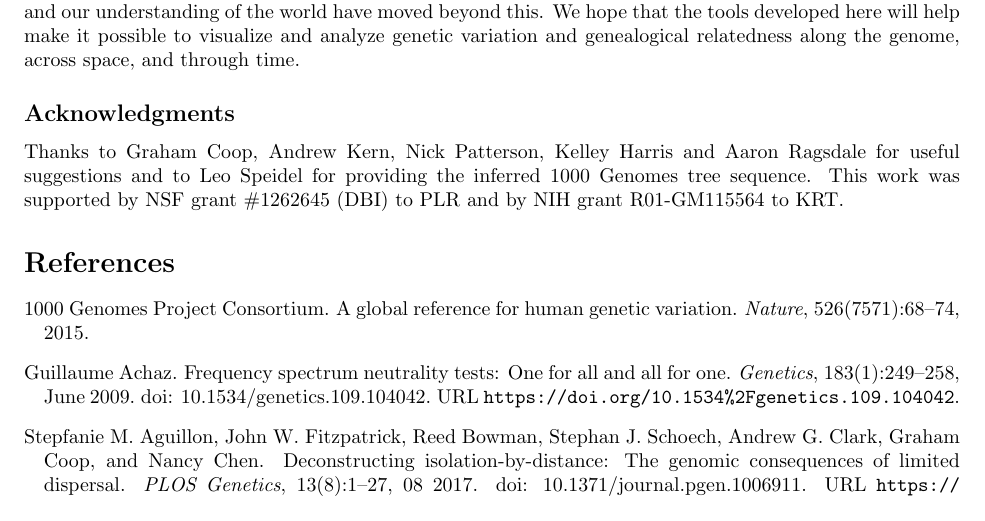
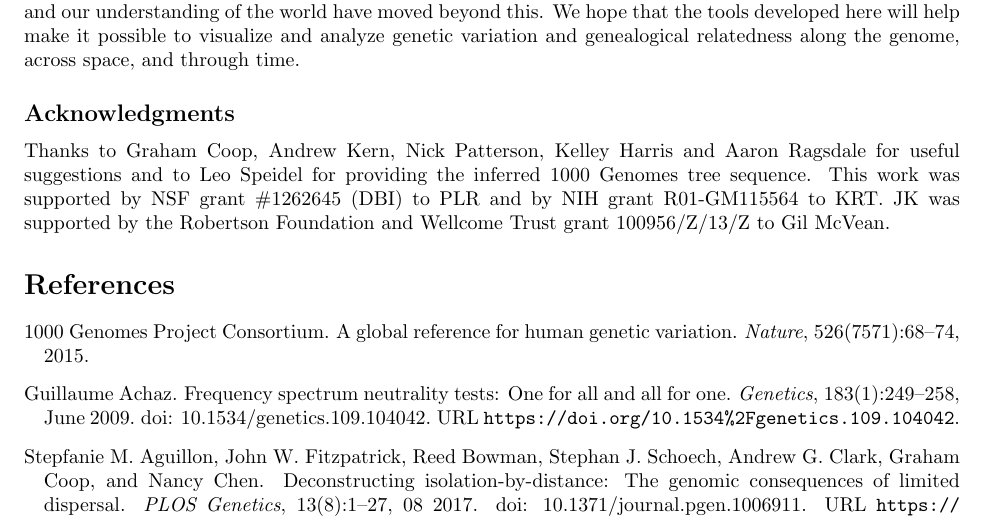
Before and after one commit to petrelharp/treestats_ms, a LaTeX document (treestats_paper.tex): part of page 18 of 26, cut so that both start at the same text. Compiled offline with pdfLaTeX.

Commit message:
Funding for JK.

```diff
--- a/treestats_paper.tex
+++ b/treestats_paper.tex
@@ -1514,8 +1514,9 @@ Thanks to Graham Coop, Andrew Kern, Nick Patterson, Kelley Harris and
 Aaron Ragsdale for useful suggestions
 and to Leo Speidel for providing the inferred 1000 Genomes tree sequence.
 This work was supported by NSF grant \#1262645 (DBI) to PLR
-and by NIH grant R01-GM115564 to KRT.
-
+and by NIH grant R01-GM115564 to KRT. JK was supported by
+the Robertson Foundation and Wellcome Trust grant 100956/Z/13/Z
+to Gil McVean.
 
 \bibliography{references}
 
```
